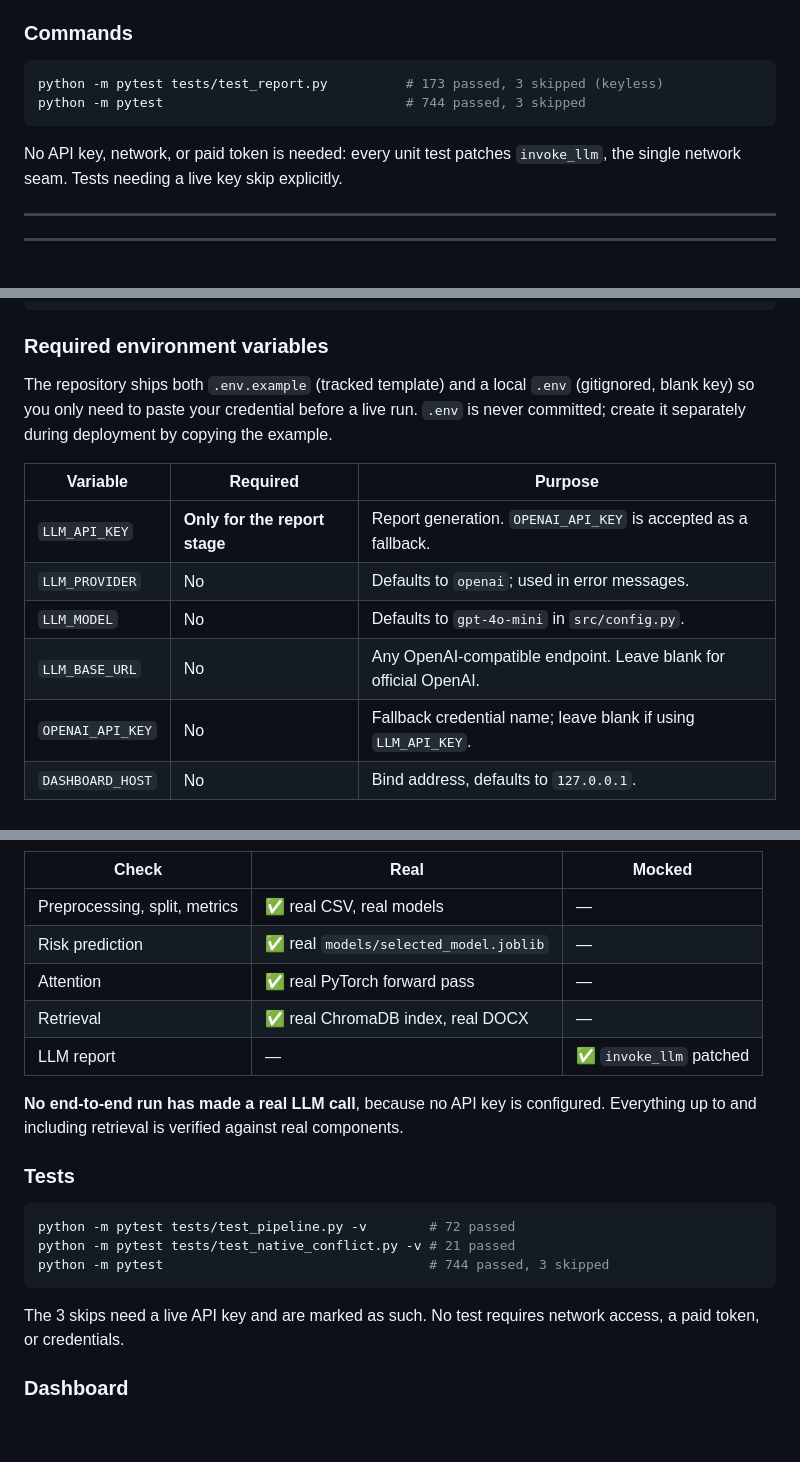
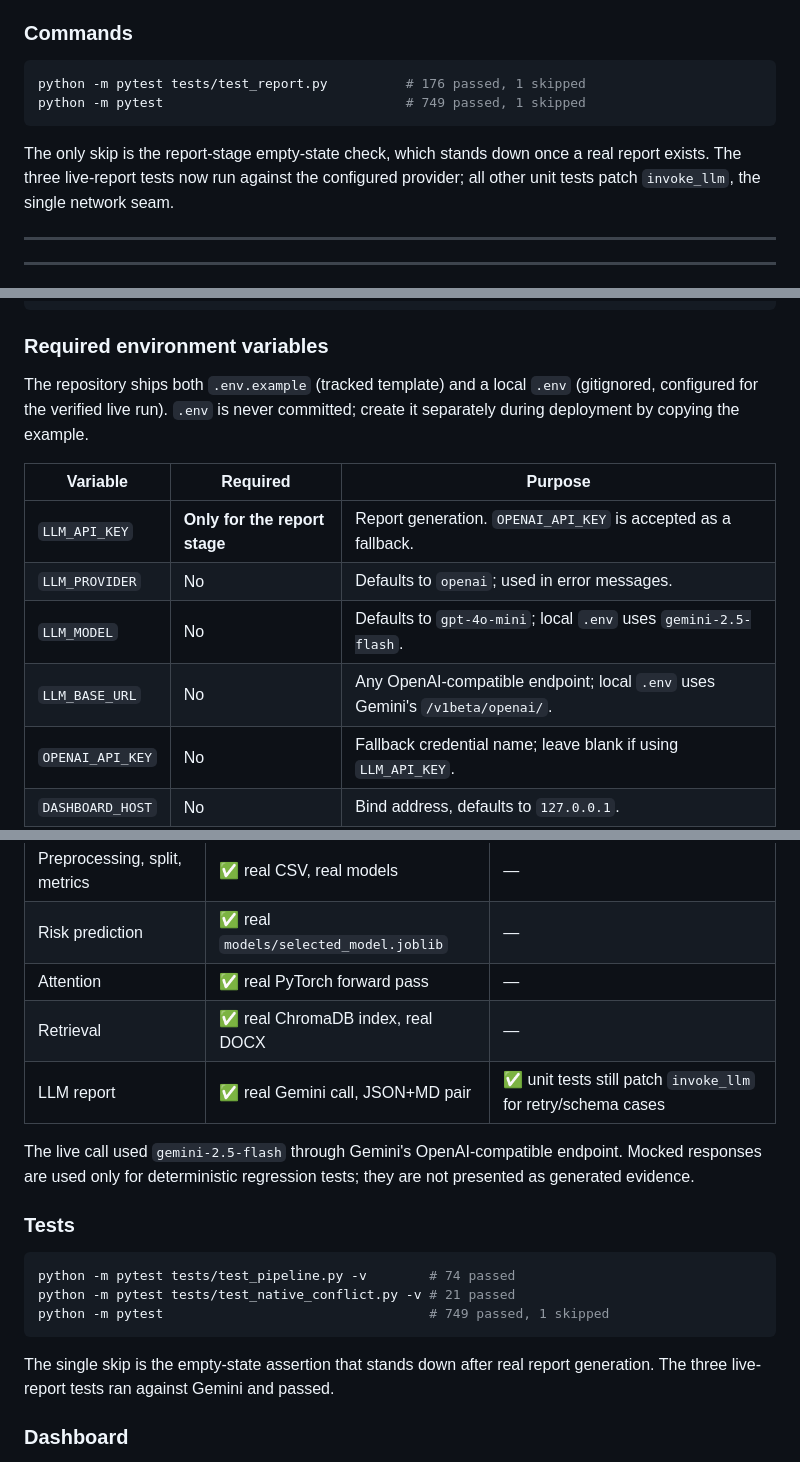
Before and after one commit to Satvi27-debug/M-Rna, a Markdown page: README.md, 3 parts joined by grey strips. GitHub-like rendering; blank space fills up the shorter version.

````diff
--- a/README.md
+++ b/README.md
@@ -832,12 +832,13 @@ workaround.
 ### Commands
 
 ```powershell
-python -m pytest tests/test_report.py          # 173 passed, 3 skipped (keyless)
-python -m pytest                               # 744 passed, 3 skipped
+python -m pytest tests/test_report.py          # 176 passed, 1 skipped
+python -m pytest                               # 749 passed, 1 skipped
 ```
 
-No API key, network, or paid token is needed: every unit test patches
-`invoke_llm`, the single network seam. Tests needing a live key skip explicitly.
+The only skip is the report-stage empty-state check, which stands down once a
+real report exists. The three live-report tests now run against the configured
+provider; all other unit tests patch `invoke_llm`, the single network seam.
 
 ---
 
@@ -871,16 +872,15 @@ python -c "from src.pipeline import run_pipeline, load_patient; run_pipeline(loa
 ### Required environment variables
 
 The repository ships both `.env.example` (tracked template) and a local `.env`
-(gitignored, blank key) so you only need to paste your credential before a live run.
-`.env` is never committed; create it separately during deployment by copying the
-example.
+(gitignored, configured for the verified live run). `.env` is never committed;
+create it separately during deployment by copying the example.
 
 | Variable | Required | Purpose |
 |---|---|---|
 | `LLM_API_KEY` | **Only for the report stage** | Report generation. `OPENAI_API_KEY` is accepted as a fallback. |
 | `LLM_PROVIDER` | No | Defaults to `openai`; used in error messages. |
-| `LLM_MODEL` | No | Defaults to `gpt-4o-mini` in `src/config.py`. |
-| `LLM_BASE_URL` | No | Any OpenAI-compatible endpoint. Leave blank for official OpenAI. |
+| `LLM_MODEL` | No | Defaults to `gpt-4o-mini`; local `.env` uses `gemini-2.5-flash`. |
+| `LLM_BASE_URL` | No | Any OpenAI-compatible endpoint; local `.env` uses Gemini's `/v1beta/openai/`. |
 | `OPENAI_API_KEY` | No | Fallback credential name; leave blank if using `LLM_API_KEY`. |
 | `DASHBOARD_HOST` | No | Bind address, defaults to `127.0.0.1`. |
 | `DASHBOARD_PORT` | No | Bind port, defaults to `8000`; CLI `--port` overrides it. |
@@ -1011,21 +1032,22 @@ succeeded.
 | Risk prediction | ✅ real `models/selected_model.joblib` | — |
 | Attention | ✅ real PyTorch forward pass | — |
 | Retrieval | ✅ real ChromaDB index, real DOCX | — |
-| LLM report | — | ✅ `invoke_llm` patched |
+| LLM report | ✅ real Gemini call, JSON+MD pair | ✅ unit tests still patch `invoke_llm` for retry/schema cases |
 
-**No end-to-end run has made a real LLM call**, because no API key is configured.
-Everything up to and including retrieval is verified against real components.
+The live call used `gemini-2.5-flash` through Gemini's OpenAI-compatible
+endpoint. Mocked responses are used only for deterministic regression tests;
+they are not presented as generated evidence.
 
 ### Tests
 
 ```powershell
-python -m pytest tests/test_pipeline.py -v        # 72 passed
+python -m pytest tests/test_pipeline.py -v        # 74 passed
 python -m pytest tests/test_native_conflict.py -v # 21 passed
-python -m pytest                                  # 744 passed, 3 skipped
+python -m pytest                                  # 749 passed, 1 skipped
 ```
 
-The 3 skips need a live API key and are marked as such. No test requires network
-access, a paid token, or credentials.
+The single skip is the empty-state assertion that stands down after real report
+generation. The three live-report tests ran against Gemini and passed.
 
 ### Dashboard
 
````
Also changed, not shown: other parts of README.md (+45 -21 lines), PORTFOLIO_REPORT.md (+43 -34 lines), outputs/reports/P0001-20261123T133040Z.md (added, +46 -0 lines), outputs/reports/P0001-20261123T133611Z.md (added, +41 -0 lines), outputs/reports/P0001-20261123T134550Z.md (added, +41 -0 lines), outputs/figures/dashboard.png, 10 other files.
